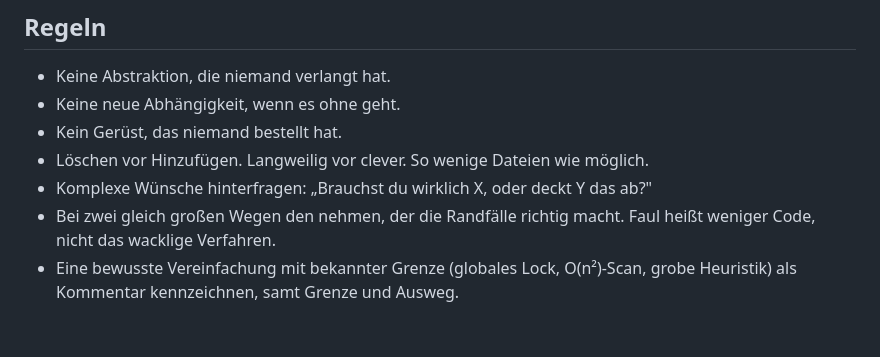
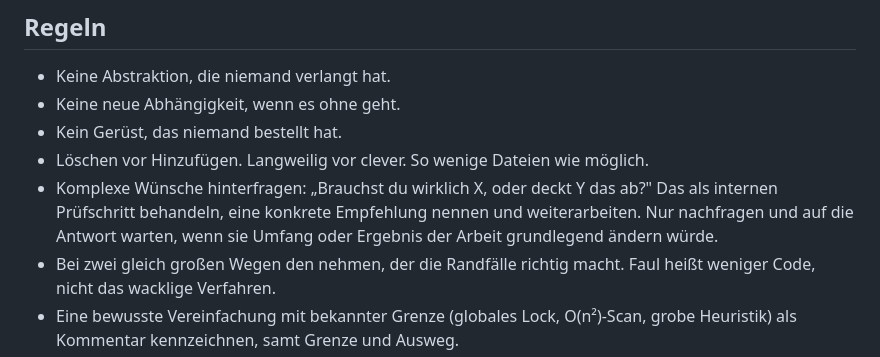
Before and after one commit to shufflethis/ausschreibungsagenten, a Markdown page: AGENTS.md, the part around the change. GitHub-like rendering; blank space fills up the shorter version.

Commit message:
docs: clarify when agents should request input

```diff
--- a/AGENTS.md
+++ b/AGENTS.md
@@ -33,6 +33,9 @@ Alle Aufrufer der Funktion suchen und die gemeinsame Stelle einmal reparieren.
 - Kein Gerüst, das niemand bestellt hat.
 - Löschen vor Hinzufügen. Langweilig vor clever. So wenige Dateien wie möglich.
 - Komplexe Wünsche hinterfragen: „Brauchst du wirklich X, oder deckt Y das ab?"
+  Das als internen Prüfschritt behandeln, eine konkrete Empfehlung nennen und
+  weiterarbeiten. Nur nachfragen und auf die Antwort warten, wenn sie Umfang
+  oder Ergebnis der Arbeit grundlegend ändern würde.
 - Bei zwei gleich großen Wegen den nehmen, der die Randfälle richtig macht.
   Faul heißt weniger Code, nicht das wacklige Verfahren.
 - Eine bewusste Vereinfachung mit bekannter Grenze (globales Lock, O(n²)-Scan,
```
